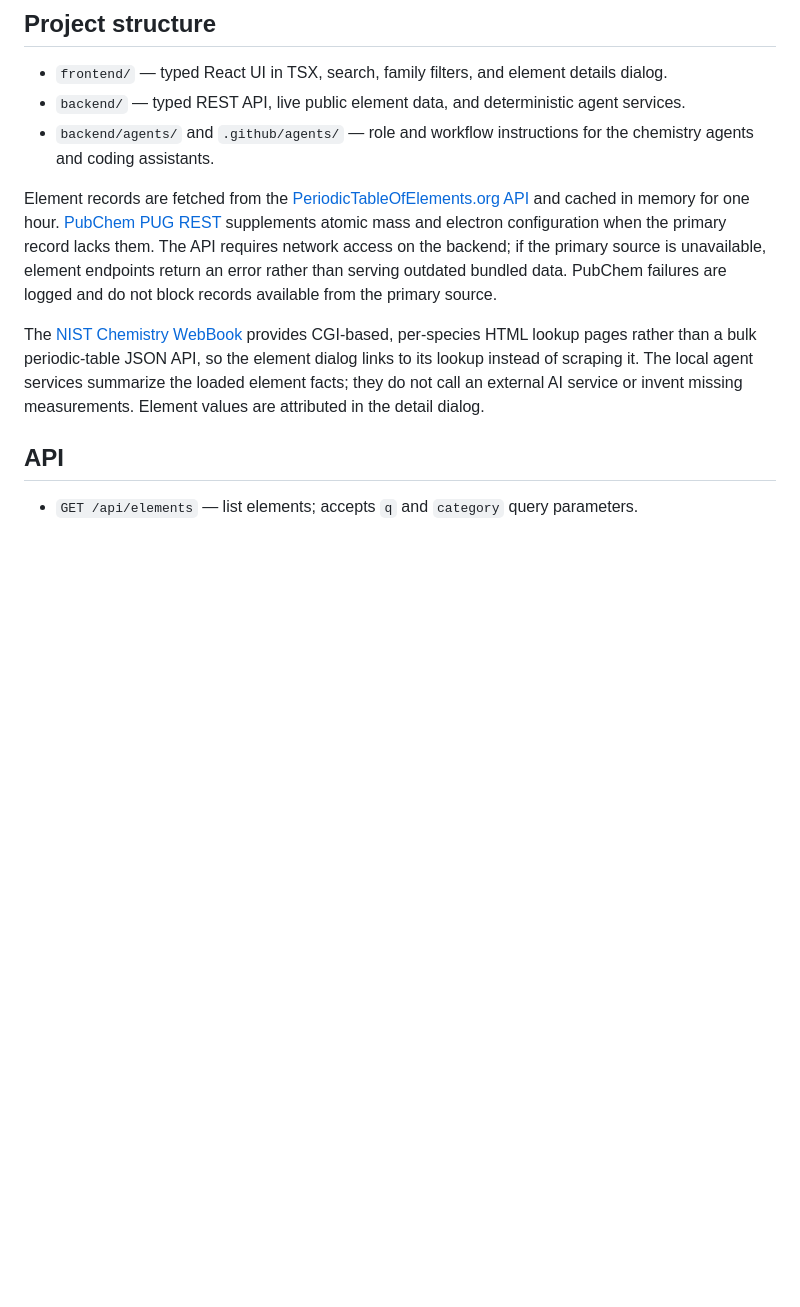
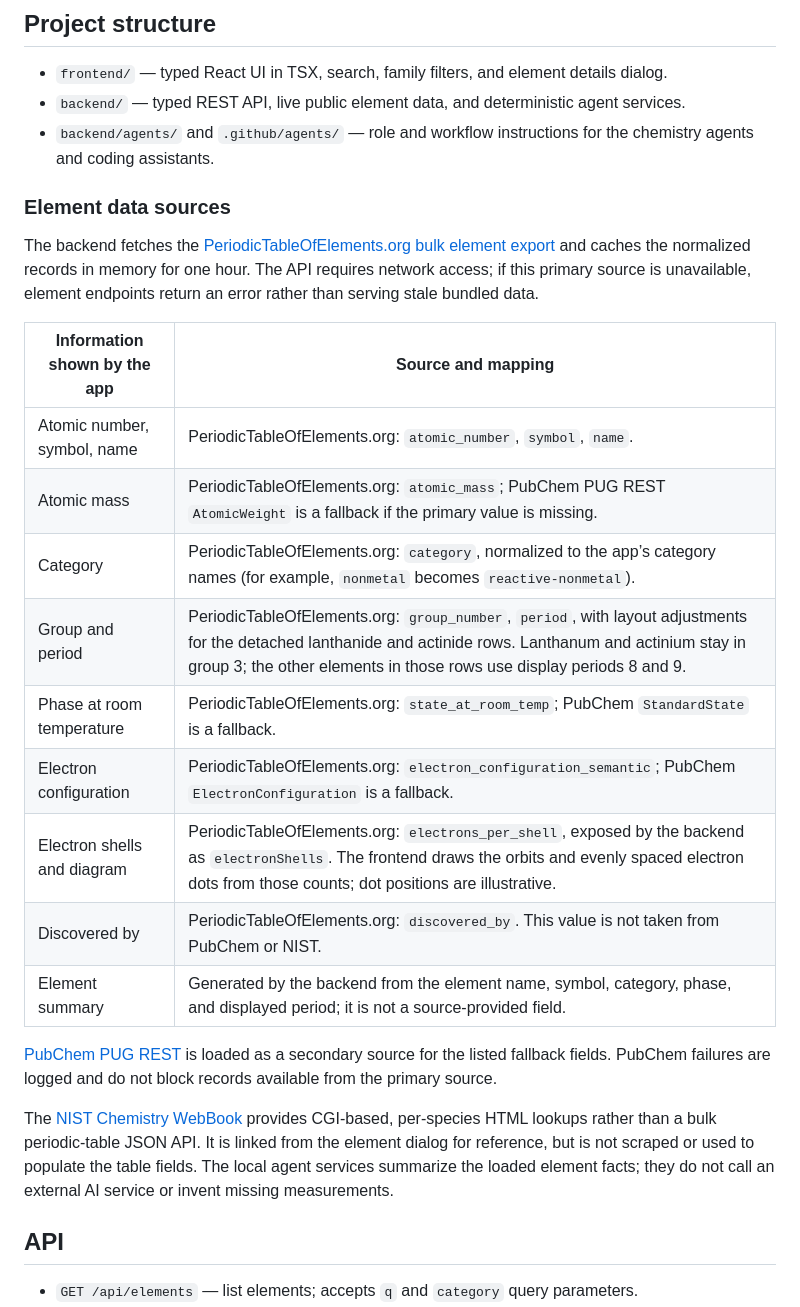
Before and after one commit to adrianmihailescu/PeriodicTableExplorer_Agentic, a Markdown page: README.md, the part around one of its changes. Rendered like a GitHub page; blank space fills up the shorter version.

Commit message:
additional infoermatoions for elements

```diff
--- a/README.md
+++ b/README.md
@@ -38,9 +39,25 @@ npm run start       # Start the compiled backend
 - `backend/` — typed REST API, live public element data, and deterministic agent services.
 - `backend/agents/` and `.github/agents/` — role and workflow instructions for the chemistry agents and coding assistants.
 
-Element records are fetched from the [PeriodicTableOfElements.org API](https://periodictableofelements.org/api/) and cached in memory for one hour. [PubChem PUG REST](https://pubchem.ncbi.nlm.nih.gov/docs/pug-rest) supplements atomic mass and electron configuration when the primary record lacks them. The API requires network access on the backend; if the primary source is unavailable, element endpoints return an error rather than serving outdated bundled data. PubChem failures are logged and do not block records available from the primary source.
+### Element data sources
 
-The [NIST Chemistry WebBook](https://webbook.nist.gov/chemistry/) provides CGI-based, per-species HTML lookup pages rather than a bulk periodic-table JSON API, so the element dialog links to its lookup instead of scraping it. The local agent services summarize the loaded element facts; they do not call an external AI service or invent missing measurements. Element values are attributed in the detail dialog.
+The backend fetches the [PeriodicTableOfElements.org bulk element export](https://api.periodictableofelements.org/elements/export/json/) and caches the normalized records in memory for one hour. The API requires network access; if this primary source is unavailable, element endpoints return an error rather than serving stale bundled data.
+
+| Information shown by the app | Source and mapping |
+| --- | --- |
+| Atomic number, symbol, name | PeriodicTableOfElements.org: `atomic_number`, `symbol`, `name`. |
+| Atomic mass | PeriodicTableOfElements.org: `atomic_mass`; PubChem PUG REST `AtomicWeight` is a fallback if the primary value is missing. |
+| Category | PeriodicTableOfElements.org: `category`, normalized to the app’s category names (for example, `nonmetal` becomes `reactive-nonmetal`). |
+| Group and period | PeriodicTableOfElements.org: `group_number`, `period`, with layout adjustments for the detached lanthanide and actinide rows. Lanthanum and actinium stay in group 3; the other elements in those rows use display periods 8 and 9. |
+| Phase at room temperature | PeriodicTableOfElements.org: `state_at_room_temp`; PubChem `StandardState` is a fallback. |
+| Electron configuration | PeriodicTableOfElements.org: `electron_configuration_semantic`; PubChem `ElectronConfiguration` is a fallback. |
+| Electron shells and diagram | PeriodicTableOfElements.org: `electrons_per_shell`, exposed by the backend as `electronShells`. The frontend draws the orbits and evenly spaced electron dots from those counts; dot positions are illustrative. |
+| Discovered by | PeriodicTableOfElements.org: `discovered_by`. This value is not taken from PubChem or NIST. |
+| Element summary | Generated by the backend from the element name, symbol, category, phase, and displayed period; it is not a source-provided field. |
+
+[PubChem PUG REST](https://pubchem.ncbi.nlm.nih.gov/docs/pug-rest) is loaded as a secondary source for the listed fallback fields. PubChem failures are logged and do not block records available from the primary source.
+
+The [NIST Chemistry WebBook](https://webbook.nist.gov/chemistry/) provides CGI-based, per-species HTML lookups rather than a bulk periodic-table JSON API. It is linked from the element dialog for reference, but is not scraped or used to populate the table fields. The local agent services summarize the loaded element facts; they do not call an external AI service or invent missing measurements.
 
 ## API
 
```
Also changed, not shown: other parts of README.md (+1 -0 lines), images/image-3.png (added), 7 other files.
